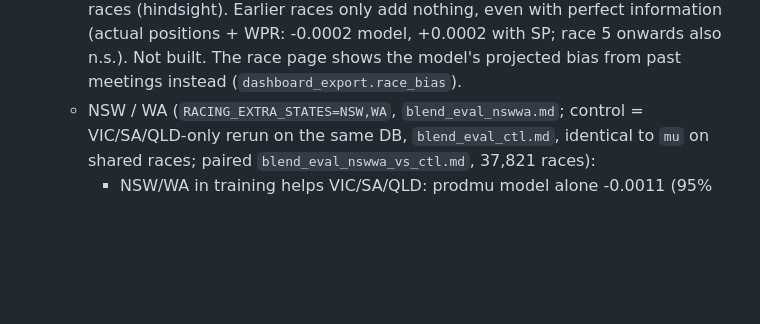
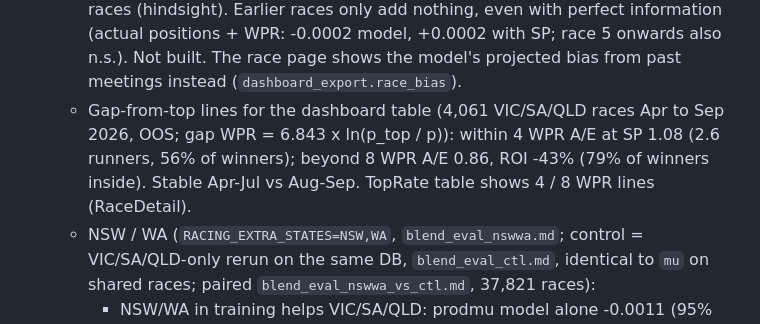
Before and after one commit to mattdwyer01/racing-model, a Markdown page: CLAUDE.md, the part around the change. GitHub-like rendering; blank space fills up the shorter version.

Commit message:
CLAUDE.md: 4 / 8 WPR gap line analysis
Co-Authored-By: Claude Opus 5.5 <noreply@anthropic.com>
Claude-Session: https://claude.ai/code/session_0114cXMxvZQqWPL3ci7AXSYf

```diff
--- a/CLAUDE.md
+++ b/CLAUDE.md
@@ -99,6 +99,9 @@ Structure: per-run performance figure -> current ability per horse -> race-day p
     that uses later races (hindsight). Earlier races only add nothing, even with perfect information (actual
     positions + WPR: -0.0002 model, +0.0002 with SP; race 5 onwards also n.s.). Not built. The race page shows
     the model's projected bias from past meetings instead (`dashboard_export.race_bias`).
+  - Gap-from-top lines for the dashboard table (4,061 VIC/SA/QLD races Apr to Sep 2026, OOS; gap WPR = 6.843 x
+    ln(p_top / p)): within 4 WPR A/E at SP 1.08 (2.6 runners, 56% of winners); beyond 8 WPR A/E 0.86, ROI -43%
+    (79% of winners inside). Stable Apr-Jul vs Aug-Sep. TopRate table shows 4 / 8 WPR lines (RaceDetail).
   - NSW / WA (`RACING_EXTRA_STATES=NSW,WA`, `blend_eval_nswwa.md`; control = VIC/SA/QLD-only rerun on the same DB,
     `blend_eval_ctl.md`, identical to `mu` on shared races; paired `blend_eval_nswwa_vs_ctl.md`, 37,821 races):
     - NSW/WA in training helps VIC/SA/QLD: prodmu model alone -0.0011 (95% -0.0018 to -0.0004; QLD -0.0021,
```
